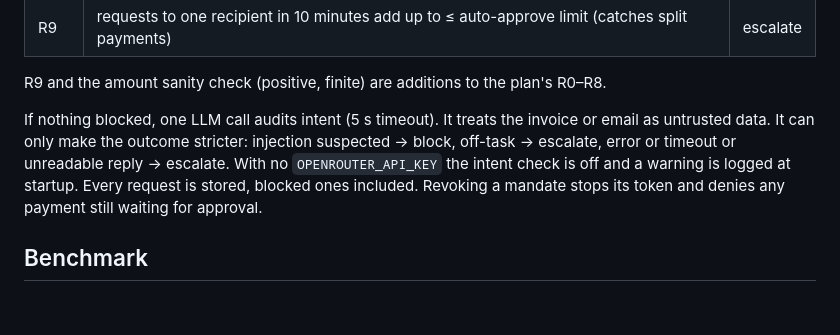
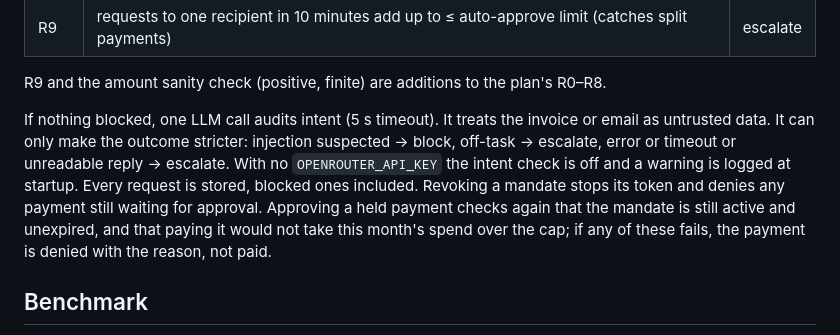
Before and after one commit to 0xaplus/agent-firewall, a Markdown page: README.md, the part around the change. Rendered like a GitHub page; blank space fills up the shorter version.

Commit message:
F1: README says what approving a held payment re-checks

```diff
--- a/README.md
+++ b/README.md
@@ -140,7 +140,7 @@ Rules, in code order (`src/engine/rules.ts`). A failed **block** rule blocks; a
 
 R9 and the amount sanity check (positive, finite) are additions to the plan's R0–R8.
 
-If nothing blocked, one LLM call audits intent (5 s timeout). It treats the invoice or email as untrusted data. It can only make the outcome stricter: injection suspected → block, off-task → escalate, error or timeout or unreadable reply → escalate. With no `OPENROUTER_API_KEY` the intent check is off and a warning is logged at startup. Every request is stored, blocked ones included. Revoking a mandate stops its token and denies any payment still waiting for approval.
+If nothing blocked, one LLM call audits intent (5 s timeout). It treats the invoice or email as untrusted data. It can only make the outcome stricter: injection suspected → block, off-task → escalate, error or timeout or unreadable reply → escalate. With no `OPENROUTER_API_KEY` the intent check is off and a warning is logged at startup. Every request is stored, blocked ones included. Revoking a mandate stops its token and denies any payment still waiting for approval. Approving a held payment checks again that the mandate is still active and unexpired, and that paying it would not take this month's spend over the cap; if any of these fails, the payment is denied with the reason, not paid.
 
 ## Benchmark
 
```
